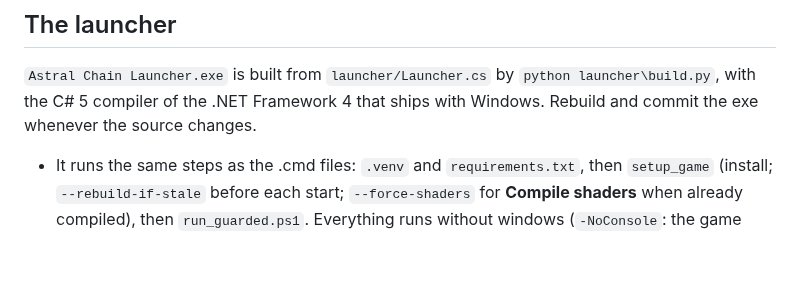
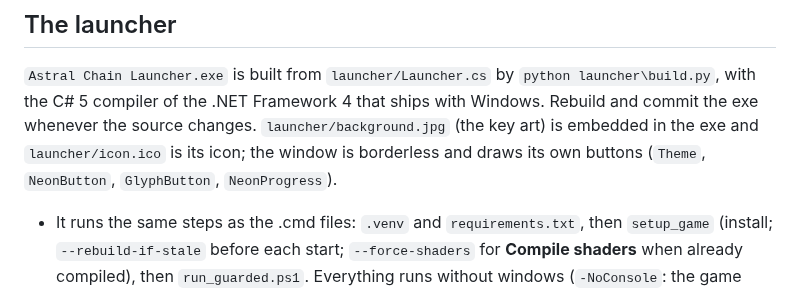
Before and after one commit to Puddz/AstralChain-PC, a Markdown page: docs/development.md, the part around the change. GitHub-like rendering; blank space fills up the shorter version.

```diff
--- a/docs/development.md
+++ b/docs/development.md
@@ -141,6 +141,8 @@ reasonable quality setting) and needs a few GB of disk. So it should be offered
 
 `Astral Chain Launcher.exe` is built from `launcher/Launcher.cs` by `python launcher\build.py`, with the C# 5
 compiler of the .NET Framework 4 that ships with Windows. Rebuild and commit the exe whenever the source changes.
+`launcher/background.jpg` (the key art) is embedded in the exe and `launcher/icon.ico` is its icon; the window is
+borderless and draws its own buttons (`Theme`, `NeonButton`, `GlyphButton`, `NeonProgress`).
 
 - It runs the same steps as the .cmd files: `.venv` and `requirements.txt`, then `setup_game` (install;
   `--rebuild-if-stale` before each start; `--force-shaders` for **Compile shaders** when already compiled), then
```
Also changed, not shown: README.md (+6 -1 lines), docs/images/launcher.jpg (added), launcher/background.jpg (added), 4 other files.
